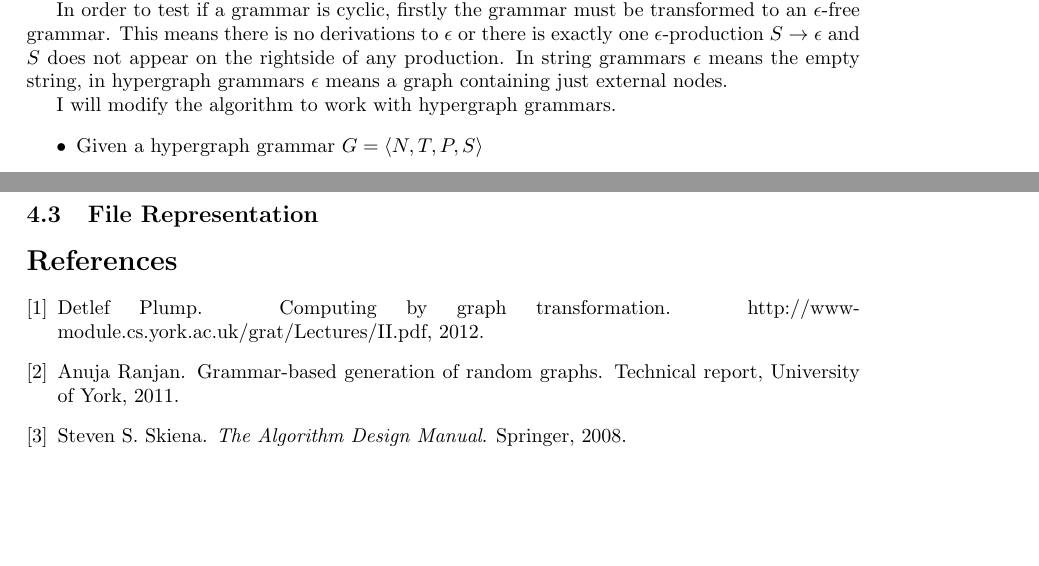
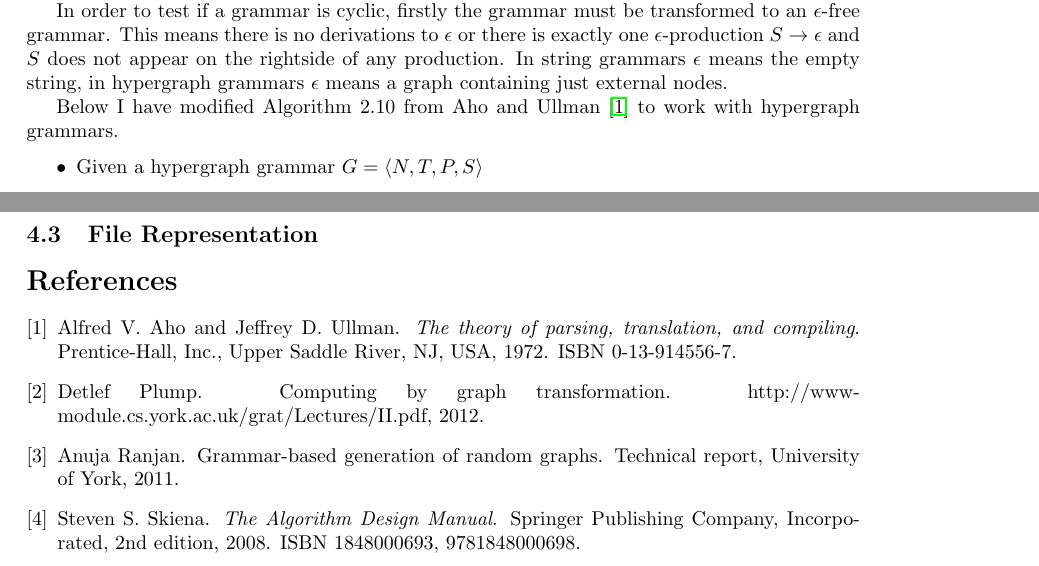
Before and after one commit to JakeCoxon/graphite-writeup, a LaTeX document (project.tex, which reads references.bib, theory.tex): two parts of pages 17 and 20 of 20, joined at a grey line, cut so that both start at the same text, the shorter picture padded with empty space. Compiled offline with pdfLaTeX.

Commit message:
Updated references

```diff
--- a/project.tex
+++ b/project.tex
@@ -5,6 +5,7 @@
 \usepackage{mathtools}
 \usepackage{float}
 \usepackage{xcolor}
+\usepackage[numbers]{natbib}
 \usepackage[a4paper]{geometry}
 \usepackage[textsize=small,textwidth=100]{todonotes}
 
--- a/references.bib
+++ b/references.bib
@@ -5,10 +5,12 @@
   Year = {2012}
 }
 @book{Skiena,
-  Author = {Steven S. Skiena},
-  Title = {The Algorithm Design Manual},
-  Publisher = {Springer},
-  Year = {2008}
+ author = {Skiena, Steven S.},
+ title = {The Algorithm Design Manual},
+ year = {2008},
+ isbn = {1848000693, 9781848000698},
+ edition = {2nd},
+ publisher = {Springer Publishing Company, Incorporated},
 }
 @techreport{Ranjan,
   Author = {Anuja Ranjan},
@@ -16,3 +18,11 @@
   Institution = {University of York},
   Year = {2011}
 }
+@book{Aho,
+ author = {Aho, Alfred V. and Ullman, Jeffrey D.},
+ title = {The theory of parsing, translation, and compiling},
+ year = {1972},
+ isbn = {0-13-914556-7},
+ publisher = {Prentice-Hall, Inc.},
+ address = {Upper Saddle River, NJ, USA},
+}
--- a/theory.tex
+++ b/theory.tex
@@ -107,7 +107,7 @@ The Hickey-Cohen approach is invalid on a cyclic grammar because the number of d
 
 In order to test if a grammar is cyclic, firstly the grammar must be transformed to an $\epsilon$-free grammar. This means there is no derivations to $\epsilon$ or there is exactly one $\epsilon$-production $S \to \epsilon$ and $S$ does not appear on the rightside of any production. In string grammars $\epsilon$ means the empty string, in hypergraph grammars $\epsilon$ means a graph containing just external nodes.
 
-I will modify the algorithm to work with hypergraph grammars.
+Below I have modified Algorithm 2.10 from \citet{Aho} to work with hypergraph grammars.
 
 \begin{itemize}
 \item Given a hypergraph grammar $G = \langle N, T, P, S \rangle$
```
Also changed, not shown: project.tex (2 more changed lines), theory.tex (2 more changed lines).
